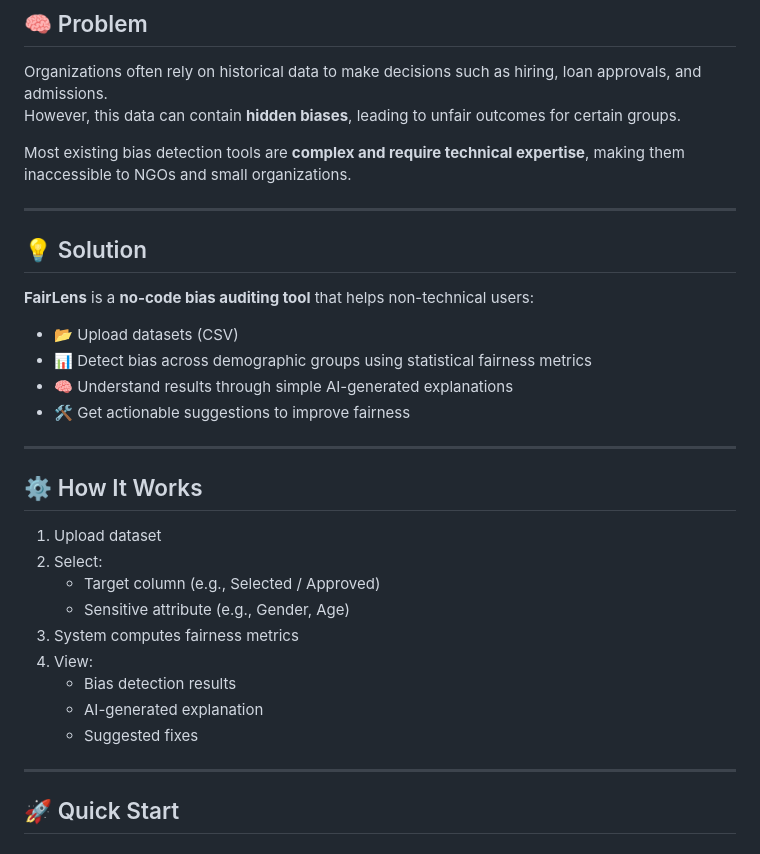
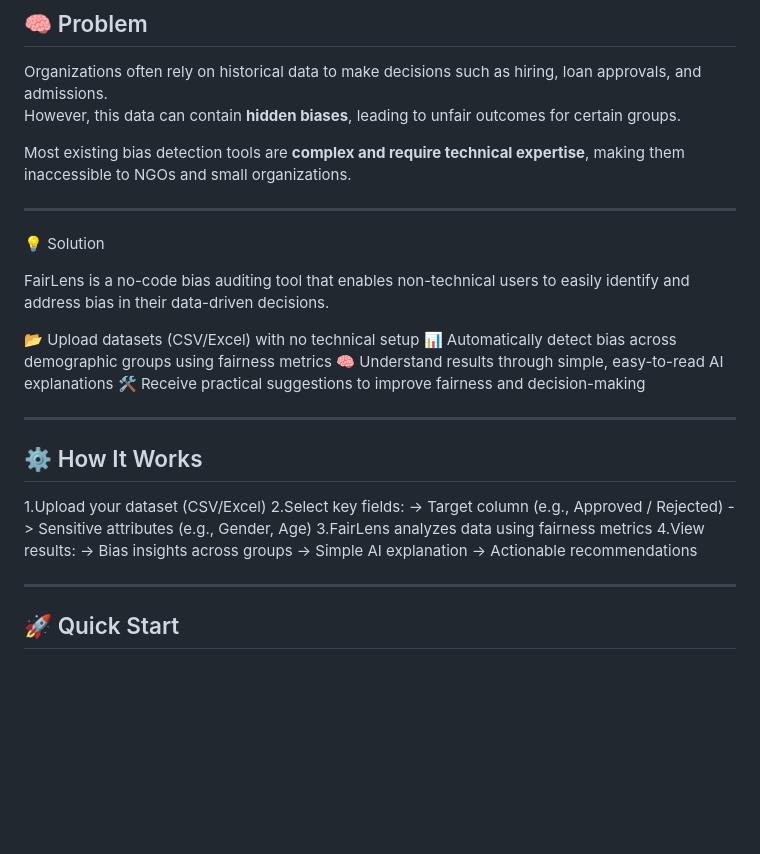
Before and after one commit to Niharikaneelu/FairLens, a Markdown page: README.md, the part around the change. Drawn GitHub-style; blank space fills up the shorter version.

Commit message:
Revise README for FairLens tool clarity
Updated the README to clarify features and usage of FairLens, including dataset upload formats and bias detection process.

```diff
--- a/README.md
+++ b/README.md
@@ -11,27 +11,28 @@ Most existing bias detection tools are **complex and require technical expertise
 
 ---
 
-## 💡 Solution
-**FairLens** is a **no-code bias auditing tool** that helps non-technical users:
+💡 Solution
 
-- 📂 Upload datasets (CSV)
-- 📊 Detect bias across demographic groups using statistical fairness metrics
-- 🧠 Understand results through simple AI-generated explanations
-- 🛠️ Get actionable suggestions to improve fairness
+FairLens is a no-code bias auditing tool that enables non-technical users to easily identify and address bias in their data-driven decisions.
+
+📂 Upload datasets (CSV/Excel) with no technical setup
+📊 Automatically detect bias across demographic groups using fairness metrics
+🧠 Understand results through simple, easy-to-read AI explanations
+🛠️ Receive practical suggestions to improve fairness and decision-making
 
 ---
 
 ## ⚙️ How It Works
 
-1. Upload dataset
-2. Select:
-   - Target column (e.g., Selected / Approved)
-   - Sensitive attribute (e.g., Gender, Age)
-3. System computes fairness metrics
-4. View:
-   - Bias detection results
-   - AI-generated explanation
-   - Suggested fixes
+1.Upload your dataset (CSV/Excel)
+2.Select key fields:
+   -> Target column (e.g., Approved / Rejected)
+   -> Sensitive attributes (e.g., Gender, Age)
+3.FairLens analyzes data using fairness metrics
+4.View results:
+   -> Bias insights across groups
+   -> Simple AI explanation
+   -> Actionable recommendations
 
 ---
 
```
